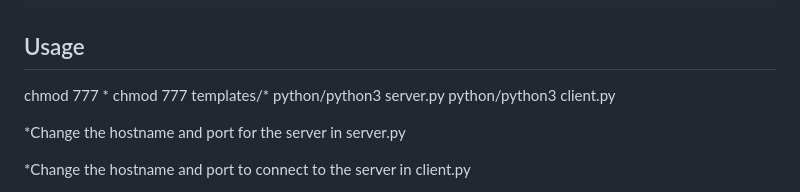
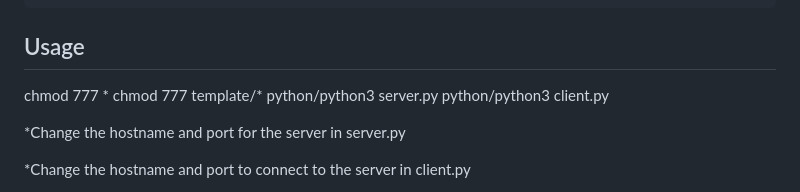
Before and after one commit to 404CoderFound/beam-connect, a Markdown page: README.md, the part around the change. GitHub-like rendering.

```diff
--- a/README.md
+++ b/README.md
@@ -70,7 +70,7 @@ python/python3 build.py
 ## Usage
 
 chmod 777 *
-chmod 777 templates/*
+chmod 777 template/*
 python/python3 server.py
 python/python3 client.py
 
```
